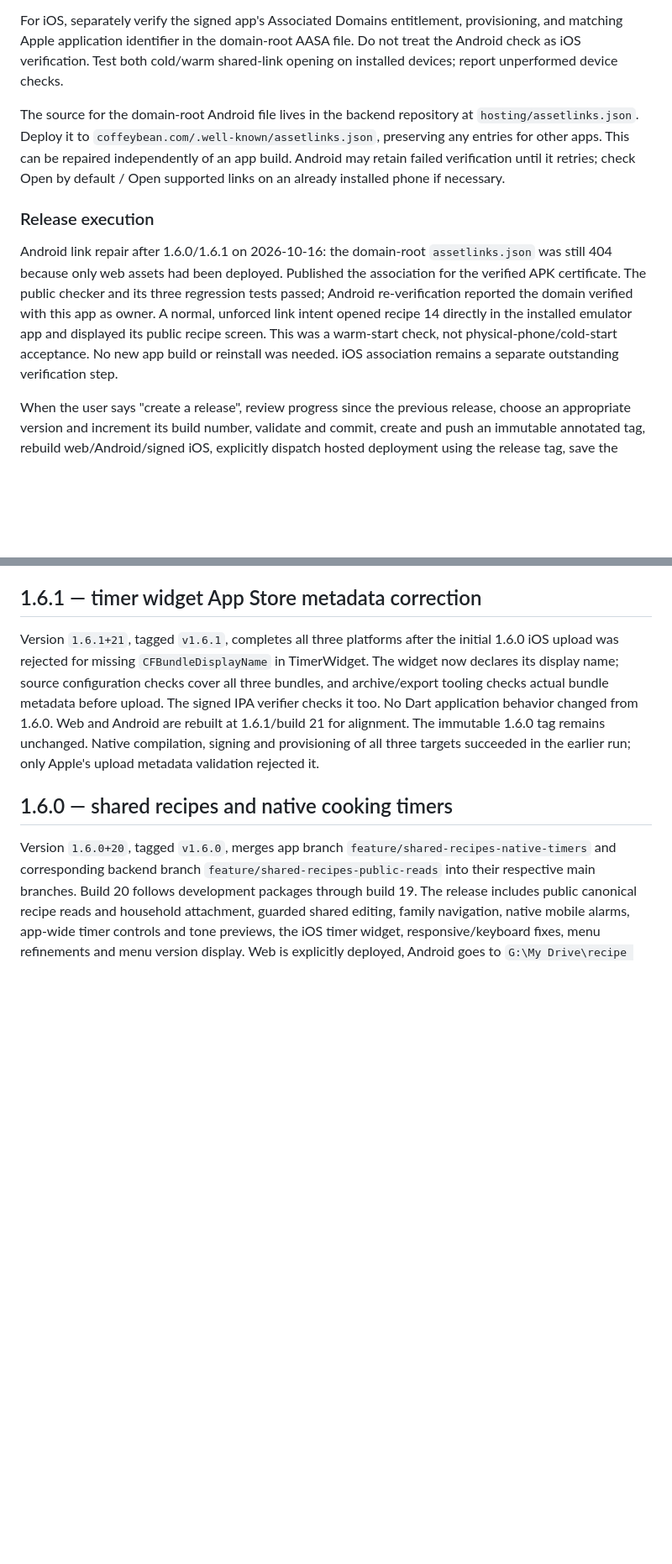
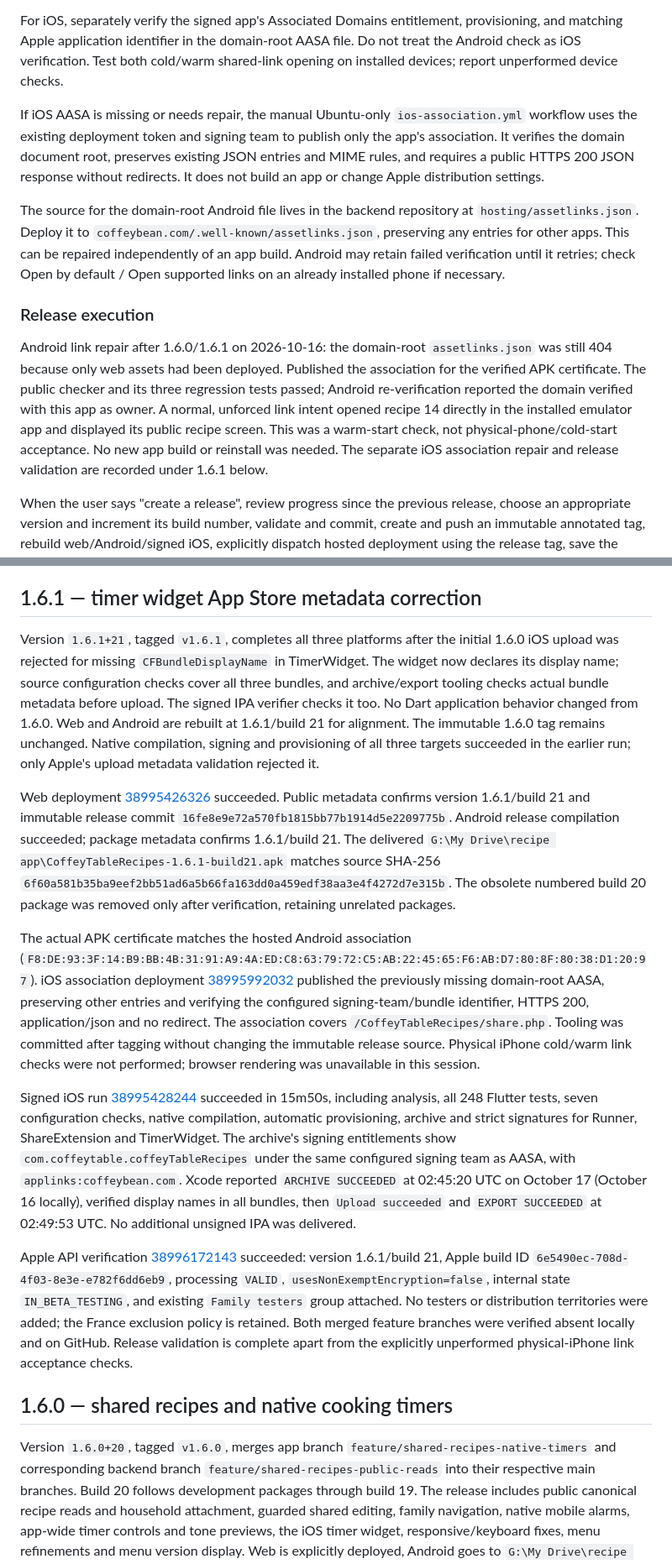
Before and after one commit to agawlbb/coffey-table-recipes, a Markdown page: docs/releases.md, 2 parts joined by grey strips. Shown at 84% size. GitHub-like rendering; blank space fills up the shorter version.

Commit message:
Record completed 1.6.1 release and TestFlight validation

```diff
--- a/docs/releases.md
+++ b/docs/releases.md
@@ -19,6 +19,12 @@ provisioning, and matching Apple application identifier in the domain-root AASA
 file. Do not treat the Android check as iOS verification. Test both cold/warm
 shared-link opening on installed devices; report unperformed device checks.
 
+If iOS AASA is missing or needs repair, the manual Ubuntu-only `ios-association.yml`
+workflow uses the existing deployment token and signing team to publish only the
+app's association. It verifies the domain document root, preserves existing JSON
+entries and MIME rules, and requires a public HTTPS 200 JSON response without
+redirects. It does not build an app or change Apple distribution settings.
+
 The source for the domain-root Android file lives in the backend repository at
 `hosting/assetlinks.json`. Deploy it to `coffeybean.com/.well-known/assetlinks.json`,
 preserving any entries for other apps. This can be repaired independently of an
@@ -34,8 +40,8 @@ and its three regression tests passed; Android re-verification reported the
 domain verified with this app as owner. A normal, unforced link intent opened
 recipe 14 directly in the installed emulator app and displayed its public
 recipe screen. This was a warm-start check, not physical-phone/cold-start
-acceptance. No new app build or reinstall was needed. iOS association remains
-a separate outstanding verification step.
+acceptance. No new app build or reinstall was needed. The separate iOS
+association repair and release validation are recorded under 1.6.1 below.
 
 When the user says "create a release", review progress since the previous release, choose an appropriate version and increment its build number, validate and commit, create and push an immutable annotated tag, rebuild web/Android/signed iOS, explicitly dispatch hosted deployment using the release tag, save the verified Android APK in the accessible "recipe app" folder, and upload signed iOS to TestFlight. Requested iOS runs need no separate approval; other macOS runner builds still require explicit approval. Verify Apple processing and internal distribution, observing the France exclusion policy. Then remove obsolete release packages from their respective destinations, retaining unrelated files and signed packages. A tag by itself does not authorize hosted deployment; the web workflow is manual-only and requires a release tag.
 
@@ -44,6 +50,14 @@ When the user says "create a release", review progress since the previous releas
 ## 1.6.1 — timer widget App Store metadata correction
 
 Version `1.6.1+21`, tagged `v1.6.1`, completes all three platforms after the initial 1.6.0 iOS upload was rejected for missing `CFBundleDisplayName` in TimerWidget. The widget now declares its display name; source configuration checks cover all three bundles, and archive/export tooling checks actual bundle metadata before upload. The signed IPA verifier checks it too. No Dart application behavior changed from 1.6.0. Web and Android are rebuilt at 1.6.1/build 21 for alignment. The immutable 1.6.0 tag remains unchanged. Native compilation, signing and provisioning of all three targets succeeded in the earlier run; only Apple's upload metadata validation rejected it.
+
+Web deployment [38995426326](https://github.com/agawlbb/coffey-table-recipes/actions/runs/38995426326) succeeded. Public metadata confirms version 1.6.1/build 21 and immutable release commit `16fe8e9e72a570fb1815bb77b1914d5e2209775b`. Android release compilation succeeded; package metadata confirms 1.6.1/build 21. The delivered `G:\My Drive\recipe app\CoffeyTableRecipes-1.6.1-build21.apk` matches source SHA-256 `6f60a581b35ba9eef2bb51ad6a5b66fa163dd0a459edf38aa3e4f4272d7e315b`. The obsolete numbered build 20 package was removed only after verification, retaining unrelated packages.
+
+The actual APK certificate matches the hosted Android association (`F8:DE:93:3F:14:B9:BB:4B:31:91:A9:4A:ED:C8:63:79:72:C5:AB:22:45:65:F6:AB:D7:80:8F:80:38:D1:20:97`). iOS association deployment [38995992032](https://github.com/agawlbb/coffey-table-recipes/actions/runs/38995992032) published the previously missing domain-root AASA, preserving other entries and verifying the configured signing-team/bundle identifier, HTTPS 200, application/json and no redirect. The association covers `/CoffeyTableRecipes/share.php`. Tooling was committed after tagging without changing the immutable release source. Physical iPhone cold/warm link checks were not performed; browser rendering was unavailable in this session.
+
+Signed iOS run [38995428244](https://github.com/agawlbb/coffey-table-recipes/actions/runs/38995428244) succeeded in 15m50s, including analysis, all 248 Flutter tests, seven configuration checks, native compilation, automatic provisioning, archive and strict signatures for Runner, ShareExtension and TimerWidget. The archive's signing entitlements show `com.coffeytable.coffeyTableRecipes` under the same configured signing team as AASA, with `applinks:coffeybean.com`. Xcode reported `ARCHIVE SUCCEEDED` at 02:45:20 UTC on October 17 (October 16 locally), verified display names in all bundles, then `Upload succeeded` and `EXPORT SUCCEEDED` at 02:49:53 UTC. No additional unsigned IPA was delivered.
+
+Apple API verification [38996172143](https://github.com/agawlbb/coffey-table-recipes/actions/runs/38996172143) succeeded: version 1.6.1/build 21, Apple build ID `6e5490ec-708d-4f03-8e3e-e782f6dd6eb9`, processing `VALID`, `usesNonExemptEncryption=false`, internal state `IN_BETA_TESTING`, and existing `Family testers` group attached. No testers or distribution territories were added; the France exclusion policy is retained. Both merged feature branches were verified absent locally and on GitHub. Release validation is complete apart from the explicitly unperformed physical-iPhone link acceptance checks.
 
 ## 1.6.0 — shared recipes and native cooking timers
 
```
